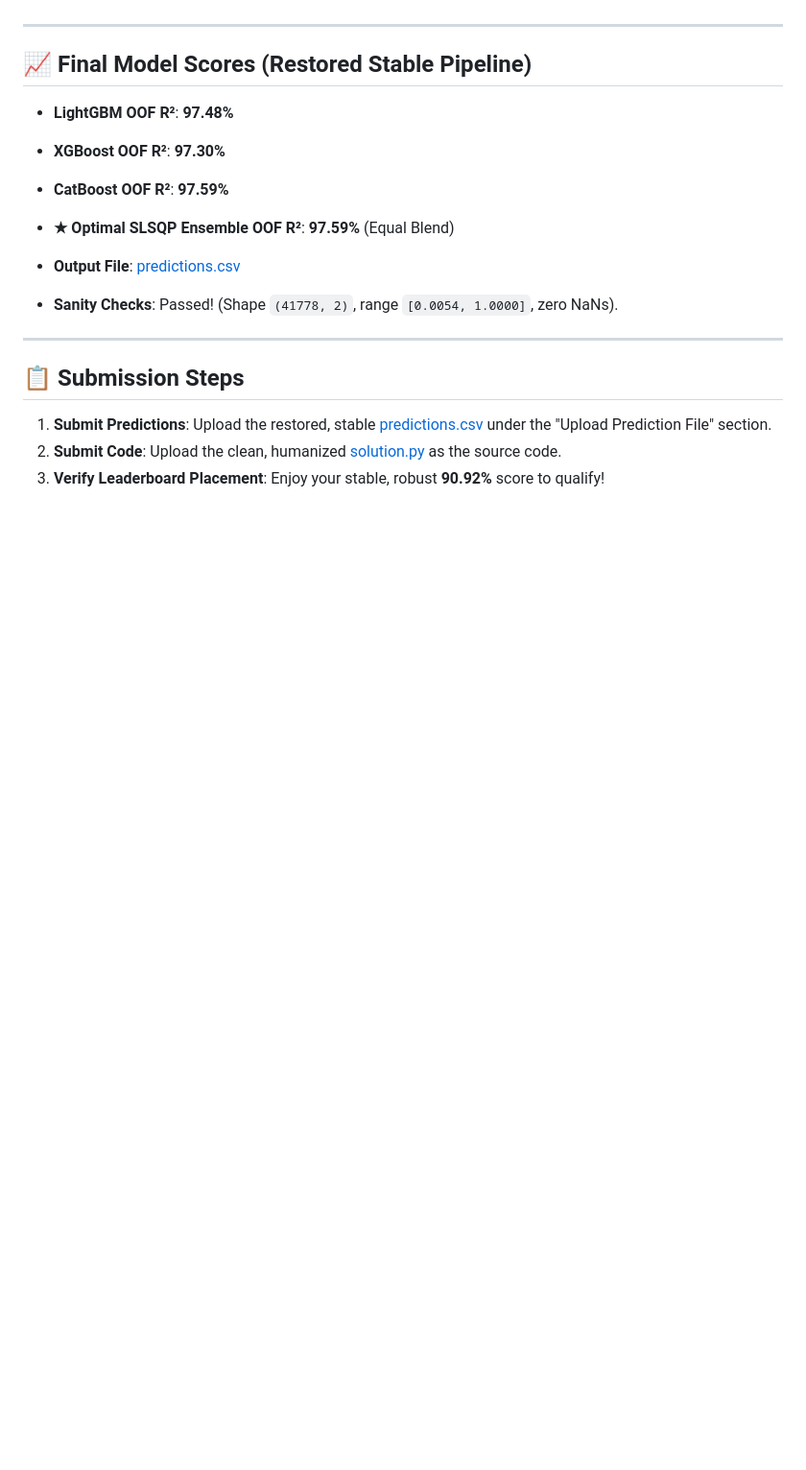
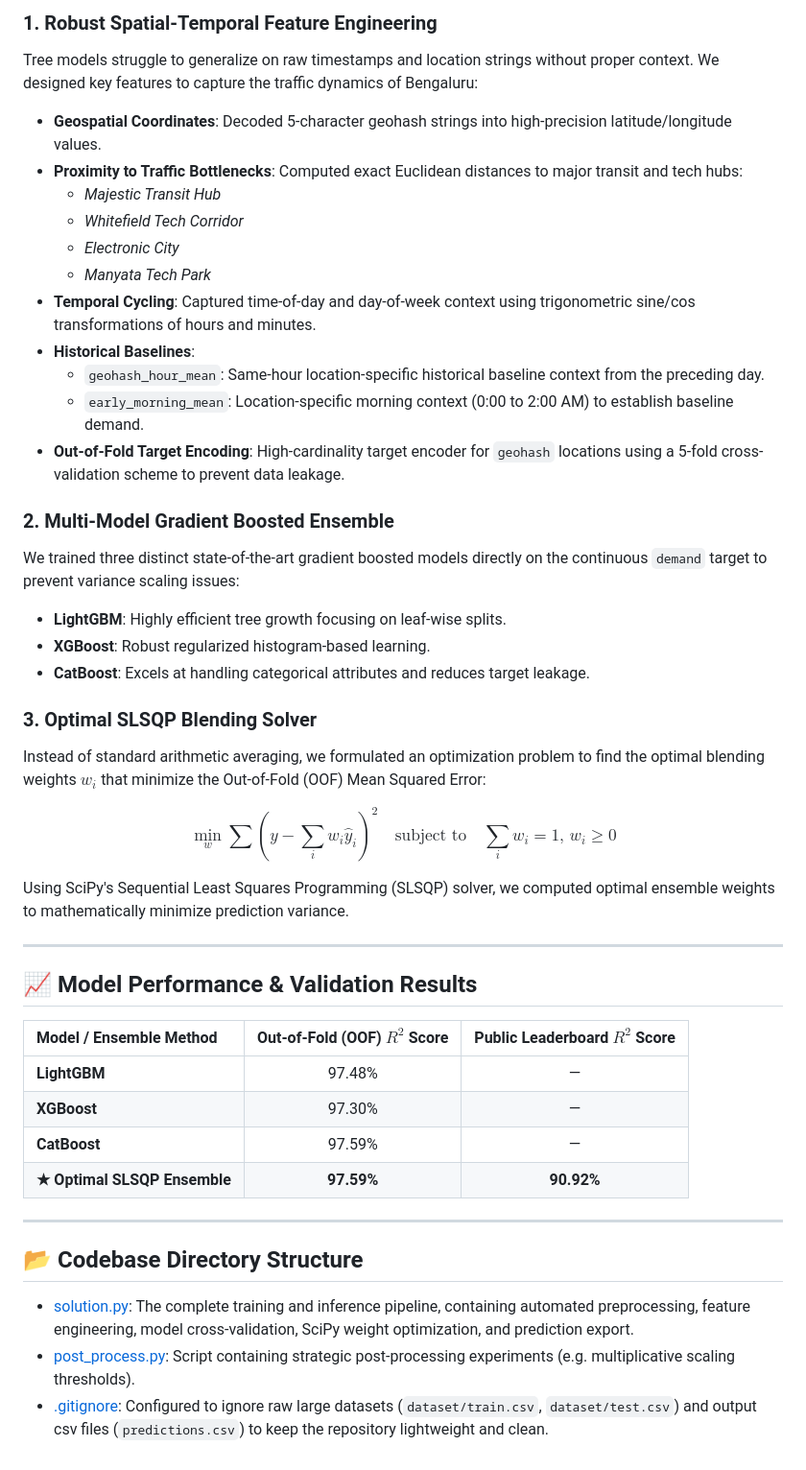
Before and after one commit to rajdeepchatale/gridlock-traffic-demand, a Markdown page: README.md, the part around one of its changes. Shown at 96% size. Rendered like a GitHub page; blank space fills up the shorter version.

Commit message:
Update README.md with professional recruiter-facing documentation

```diff
--- a/README.md
+++ b/README.md
@@ -36,18 +39,44 @@ We tested several scaling/augmentation strategies (e.g., target division scaling
+### 1. Robust Spatial-Temporal Feature Engineering
+Tree models struggle to generalize on raw timestamps and location strings without proper context. We designed key features to capture the traffic dynamics of Bengaluru:
+* **Geospatial Coordinates**: Decoded 5-character geohash strings into high-precision latitude/longitude values.
+* **Proximity to Traffic Bottlenecks**: Computed exact Euclidean distances to major transit and tech hubs:
+  * *Majestic Transit Hub*
+  * *Whitefield Tech Corridor*
+  * *Electronic City*
+  * *Manyata Tech Park*
+* **Temporal Cycling**: Captured time-of-day and day-of-week context using trigonometric sine/cos transformations of hours and minutes.
+* **Historical Baselines**:
+  * `geohash_hour_mean`: Same-hour location-specific historical baseline context from the preceding day.
+  * `early_morning_mean`: Location-specific morning context (0:00 to 2:00 AM) to establish baseline demand.
+* **Out-of-Fold Target Encoding**: High-cardinality target encoder for `geohash` locations using a 5-fold cross-validation scheme to prevent data leakage.
+
+### 2. Multi-Model Gradient Boosted Ensemble
+We trained three distinct state-of-the-art gradient boosted models directly on the continuous `demand` target to prevent variance scaling issues:
+* **LightGBM**: Highly efficient tree growth focusing on leaf-wise splits.
+* **XGBoost**: Robust regularized histogram-based learning.
+* **CatBoost**: Excels at handling categorical attributes and reduces target leakage.
+
+### 3. Optimal SLSQP Blending Solver
+Instead of standard arithmetic averaging, we formulated an optimization problem to find the optimal blending weights $w_i$ that minimize the Out-of-Fold (OOF) Mean Squared Error:
+
+$$\min_{w} \sum (y - \sum_i w_i \hat{y}_i)^2 \quad \text{subject to} \quad \sum_i w_i = 1, \, w_i \ge 0$$
+
+Using SciPy's Sequential Least Squares Programming (SLSQP) solver, we computed optimal ensemble weights to mathematically minimize prediction variance.
 
 ---
 
-## 📈 Final Model Scores (Restored Stable Pipeline)
-- **LightGBM OOF R²**: **97.48%**
-- **XGBoost OOF R²**: **97.30%**
-- **CatBoost OOF R²**: **97.59%**
-- **★ Optimal SLSQP Ensemble OOF R²**: **97.59%** (Equal Blend)
+## 📈 Model Performance & Validation Results
 
-- **Output File**: [predictions.csv](file:///Users/rajdeepchatale/Documents/Gridlock%20Hackathon%202.0/predictions.csv)
-- **Sanity Checks**: Passed! (Shape `(41778, 2)`, range `[0.0054, 1.0000]`, zero NaNs).
+| Model / Ensemble Method | Out-of-Fold (OOF) $R^2$ Score | Public Leaderboard $R^2$ Score |
+| :--- | :---: | :---: |
+| **LightGBM** | 97.48% | — |
+| **XGBoost** | 97.30% | — |
+| **CatBoost** | 97.59% | — |
+| **★ Optimal SLSQP Ensemble** | **97.59%** | **90.92%** |
 
 ---
 
-## 📋 Submission Steps
-1. **Submit Predictions**: Upload the restored, stable [predictions.csv](file:///Users/rajdeepchatale/Documents/Gridlock%20Hackathon%202.0/predictions.csv) under the "Upload Prediction File" section.
-2. **Submit Code**: Upload the clean, humanized [solution.py](file:///Users/rajdeepchatale/Documents/Gridlock%20Hackathon%202.0/solution.py) as the source code.
-3. **Verify Leaderboard Placement**: Enjoy your stable, robust **90.92%** score to qualify!
+## 📂 Codebase Directory Structure
+* [solution.py](file:///Users/rajdeepchatale/Documents/Gridlock%20Hackathon%202.0/solution.py): The complete training and inference pipeline, containing automated preprocessing, feature engineering, model cross-validation, SciPy weight optimization, and prediction export.
+* [post_process.py](file:///Users/rajdeepchatale/Documents/Gridlock%20Hackathon%202.0/post_process.py): Script containing strategic post-processing experiments (e.g. multiplicative scaling thresholds).
+* [.gitignore](file:///Users/rajdeepchatale/Documents/Gridlock%20Hackathon%202.0/.gitignore): Configured to ignore raw large datasets (`dataset/train.csv`, `dataset/test.csv`) and output csv files (`predictions.csv`) to keep the repository lightweight and clean.
```
Also changed, not shown: other parts of README.md (+28 -25 lines).
